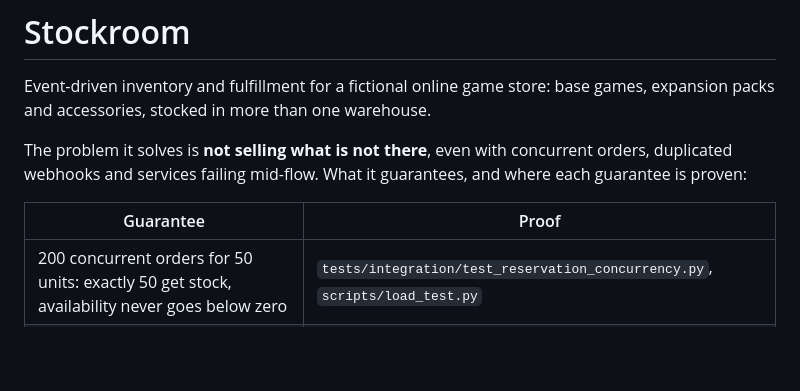
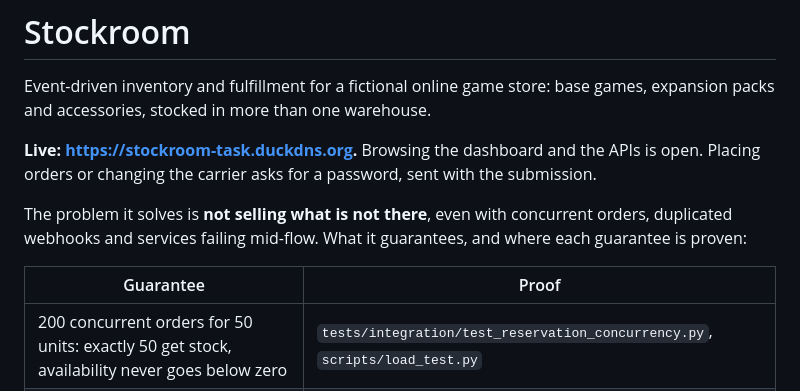
Before and after one commit to Gabriel-Silveira1/stockroom, a Markdown page: README.md, the part around one of its changes. GitHub-like rendering; blank space fills up the shorter version.

Commit message:
docs: link the live deployment

```diff
--- a/README.md
+++ b/README.md
@@ -2,13 +2,17 @@
 
 Event-driven inventory and fulfillment for a fictional online game store: base games,
 expansion packs and accessories, stocked in more than one warehouse.
+
+**Live: <https://stockroom-task.duckdns.org>.** Browsing the dashboard and the APIs is
+open. Placing orders or changing the carrier asks for a password, sent with the
+submission.
 
 The problem it solves is **not selling what is not there**, even with concurrent
 orders, duplicated webhooks and services failing mid-flow. What it guarantees, and
 where each guarantee is proven:
 
 | Guarantee | Proof |
-|---|---|
+| --- | --- |
 | 200 concurrent orders for 50 units: exactly 50 get stock, availability never goes below zero | `tests/integration/test_reservation_concurrency.py`, `scripts/load_test.py` |
 | The same webhook delivered 3 times creates one order | `tests/integration/test_order_webhook.py` |
 | A service stopped mid-flow loses and duplicates nothing when it comes back | `tests/integration/test_messaging_e2e.py`, demo 4 below |
```
Also changed, not shown: other parts of README.md (+1 -1 lines).
